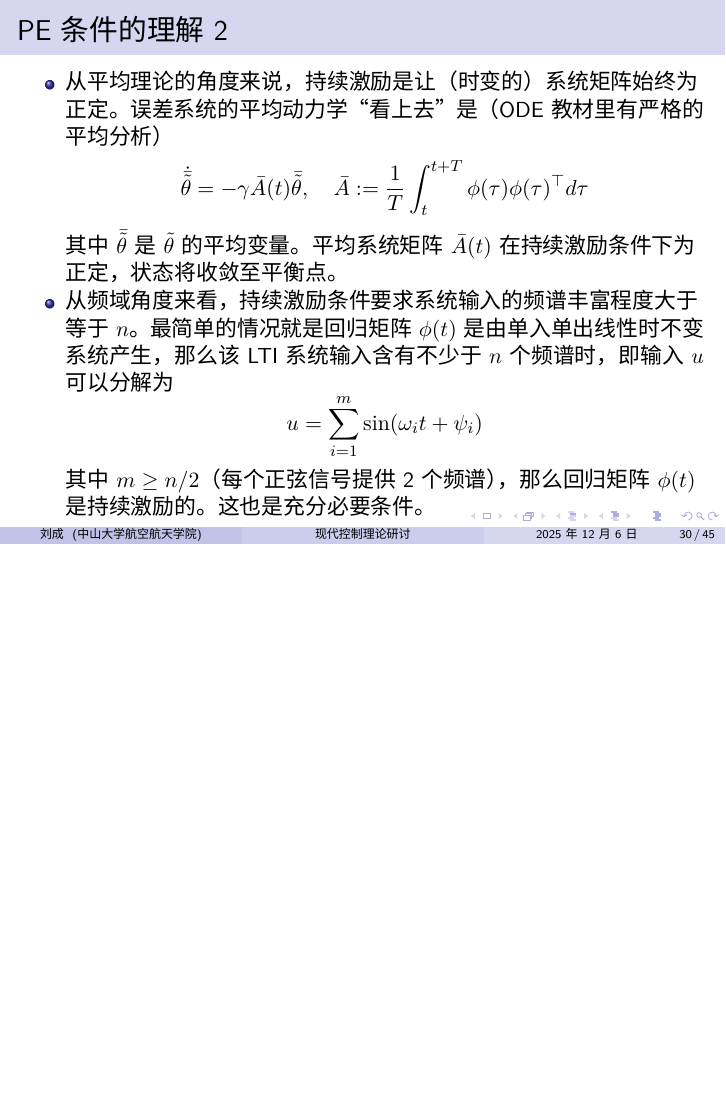
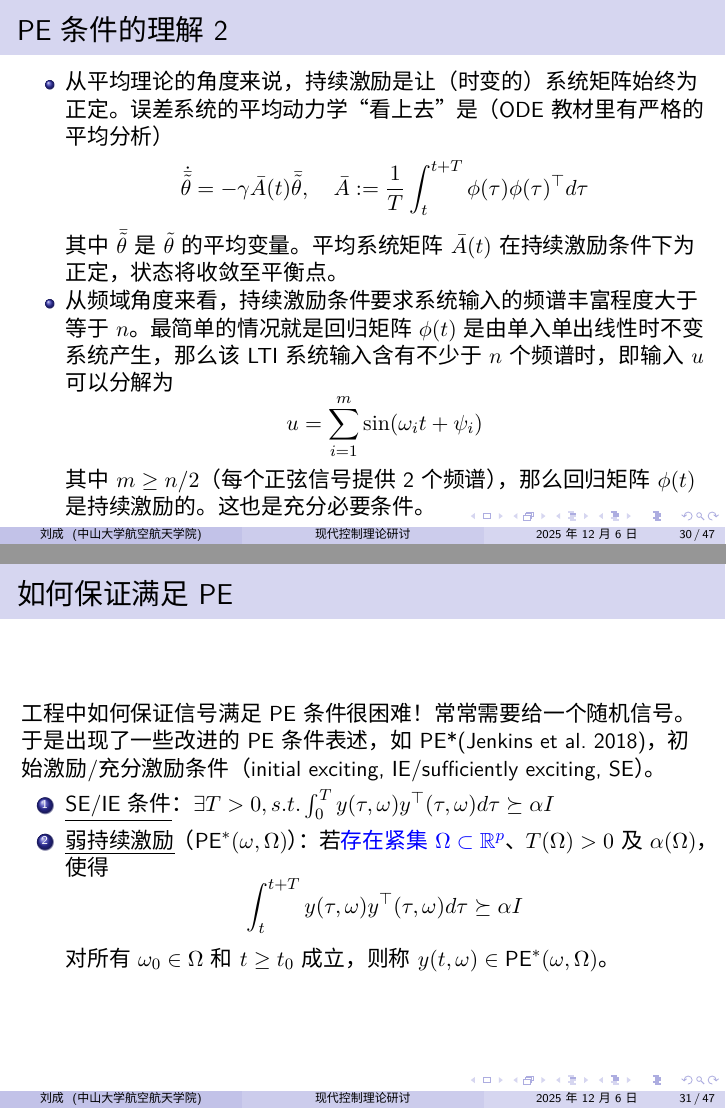
Before and after one commit to xsro/control-notes, LaTeX slides (latex.control.adaptive.ctexbeamer/adaptive.tex, which reads latex.control.adaptive.ctexbeamer/body/estimation.tex): page 30 of 45 before the commit and pages 30 and 31 of 47 after it, the two joined at a grey line, the shorter picture padded with empty space. Compiled offline with XeLaTeX; a missing font is replaced by an installed copy or a similar font.

Commit message:
不要冲动

```diff
--- a/latex.control.adaptive.ctexbeamer/body/estimation.tex
+++ b/latex.control.adaptive.ctexbeamer/body/estimation.tex
@@ -49,3 +49,21 @@
         其中 \( m \geq n/2 \)（每个正弦信号提供2个频谱），那么回归矩阵 \( \phi(t) \) 是持续激励的。这也是充分必要条件。
     \end{itemize}
 \end{frame}
+
+\begin{frame}
+    \frametitle{如何保证满足PE}
+
+    工程中如何保证信号满足PE条件很困难！
+    常常需要给一个随机信号。
+
+    于是出现了一些改进的PE条件表述，如PE*\parencite{Jenkins2018}，初始激励/充分激励条件（initial exciting, IE/sufficiently exciting, SE）。
+
+    \begin{enumerate}
+    \item \underline{SE/IE条件}：$\exists T>0 ,s.t. \int_{0}^{T} y(\tau,\omega) y^\top(\tau,\omega) d\tau \succeq \alpha I$
+    \item     \underline{弱持续激励}（$\text{PE}^*(\omega, \Omega)$）：若\tB{存在紧集 $\Omega \subset \mathbb{R}^p$}、$T(\Omega) > 0$ 及 $\alpha(\Omega)$，使得
+    \[
+        \int_{t}^{t+T} y(\tau,\omega) y^\top(\tau,\omega) d\tau \succeq \alpha I
+    \]
+    对所有 $\omega_0 \in \Omega$ 和 $t \geq t_0$ 成立，则称 $y(t,\omega) \in \text{PE}^*(\omega, \Omega)$。
+    \end{enumerate}
+\end{frame}
```
Also changed, not shown: latex.control.adaptive.ctexbeamer/README.md.
